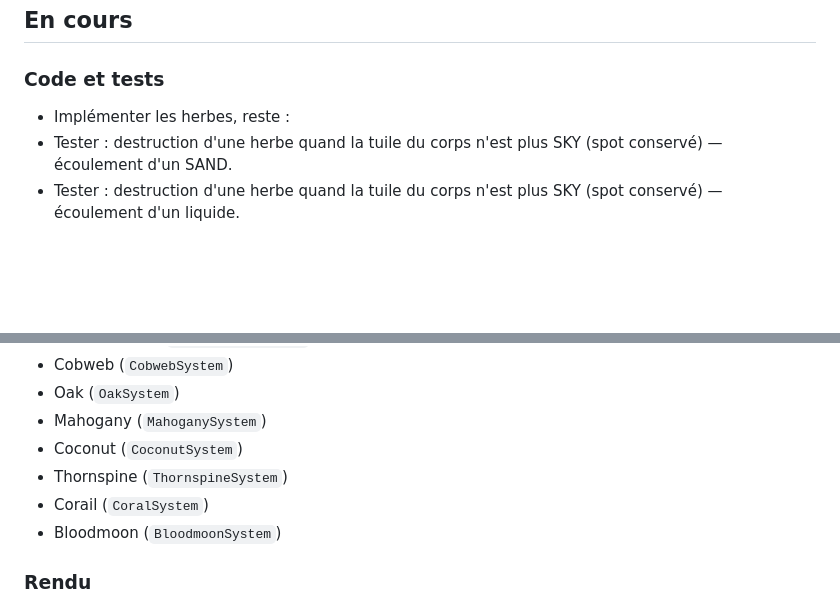
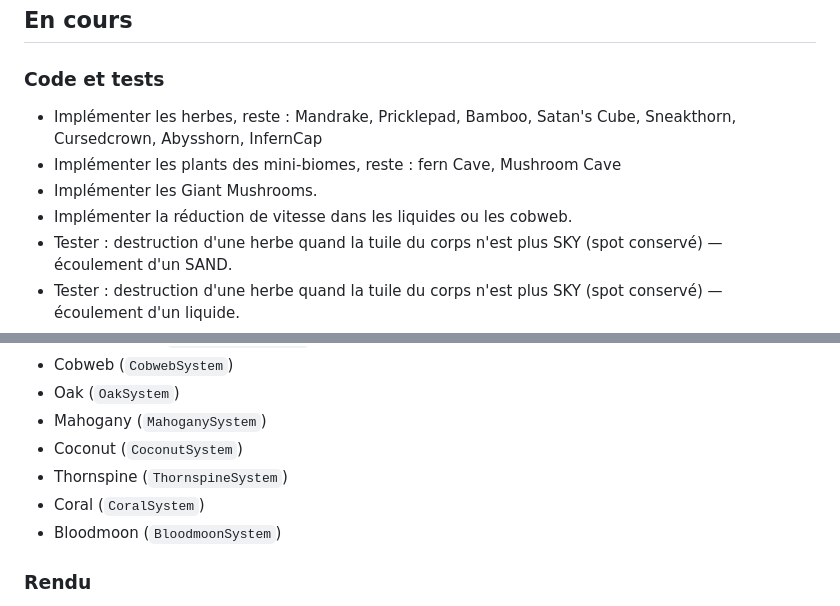
Before and after one commit to Rigalto/sixty-below, a Markdown page: doc/ROADMAP.md, 2 parts joined by grey strips. GitHub-like rendering; blank space fills up the shorter version.

Commit message:
Mise à jour avancement

```diff
--- a/doc/ROADMAP.md
+++ b/doc/ROADMAP.md
@@ -9,7 +9,10 @@
 
 ### Code et tests
 
-- Implémenter les herbes, reste :
+- Implémenter les herbes, reste : Mandrake, Pricklepad, Bamboo, Satan's Cube, Sneakthorn, Cursedcrown, Abysshorn, InfernCap
+- Implémenter les plants des mini-biomes, reste : fern Cave, Mushroom Cave
+- Implémenter les Giant Mushrooms.
+- Implémenter la réduction de vitesse dans les liquides ou les cobweb.
 - Tester : destruction d'une herbe quand la tuile du corps n'est plus SKY (spot conservé) — écoulement d'un SAND.
 - Tester : destruction d'une herbe quand la tuile du corps n'est plus SKY (spot conservé) — écoulement d'un liquide.
 - Tester `onTreePlantedParsnip` : apparition d'un oak.
@@ -375,7 +378,7 @@ La Sap corrode le Copper. Il doit donc être remplacer par du Gold.
 - Mahogany (`MahoganySystem`)
 - Coconut (`CoconutSystem`)
 - Thornspine (`ThornspineSystem`)
-- Corail (`CoralSystem`)
+- Coral (`CoralSystem`)
 - Bloodmoon (`BloodmoonSystem`)
 
 ### Rendu
```
